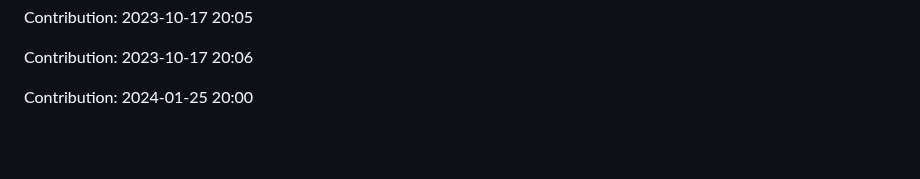
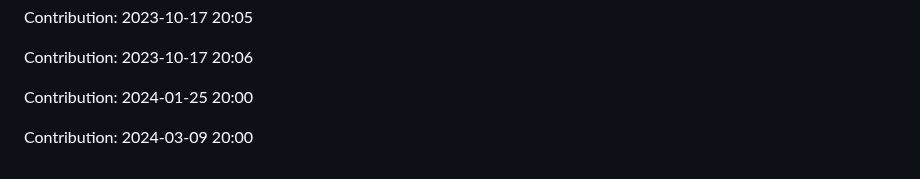
Before and after one commit to enbtram/BallDown-Game, a Markdown page: README.md, the part around the change. Drawn GitHub-style; blank space fills up the shorter version.

Commit message:
"Contribution: 2024-03-09 20:00"

```diff
--- a/README.md
+++ b/README.md
@@ -521,3 +521,5 @@ Contribution: 2023-10-17 20:05
 Contribution: 2023-10-17 20:06
 
 Contribution: 2024-01-25 20:00
+
+Contribution: 2024-03-09 20:00
```
